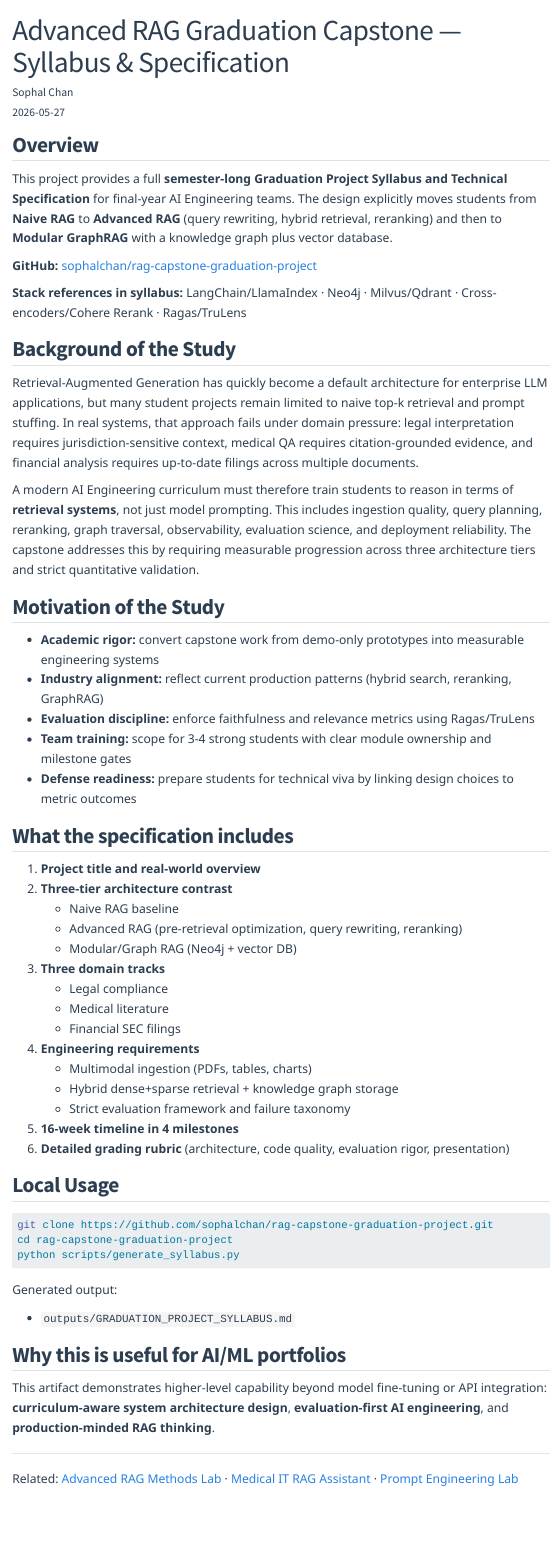
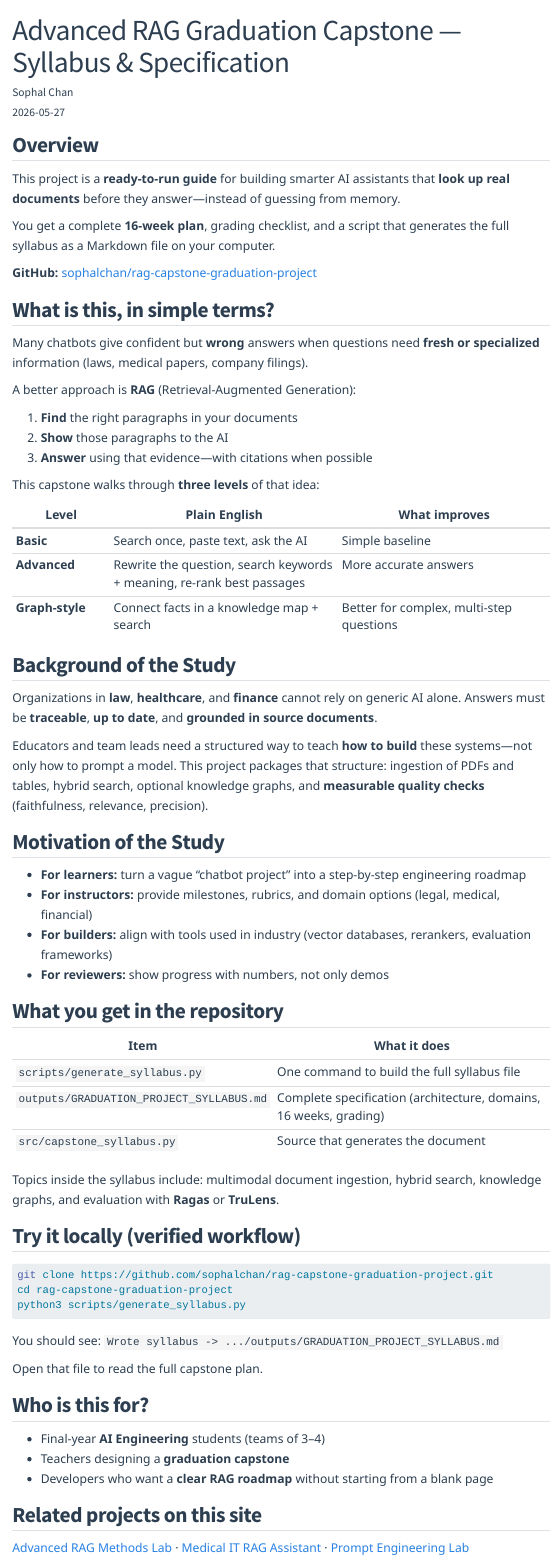
Before and after one commit to sophalchan/sophalchan.github.io, a Quarto document (posts/rag-capstone-graduation-project/index.qmd): the page in a window 1100 px wide, from its top. Rendered offline with R 4.5, knitr and Pandoc in place of Quarto, with nearby package versions; menus at the side of the page are left out.

Commit message:
Rewrite RAG capstone post in plain language; remove academic overview paragraph
Co-authored-by: Cursor <cursoragent@cursor.com>

````diff
--- a/posts/rag-capstone-graduation-project/index.qmd
+++ b/posts/rag-capstone-graduation-project/index.qmd
@@ -1,6 +1,6 @@
 ---
 title: "Advanced RAG Graduation Capstone — Syllabus & Specification"
-description: "Comprehensive 16-week AI Engineering capstone specification for Naive RAG, Advanced RAG, and GraphRAG with strict evaluation and deployment requirements."
+description: "A practical guide and runnable project that helps you compare simple and advanced AI search-and-answer systems—with a full 16-week plan anyone can follow."
 date: 2026-05-27
 categories: [AI/ML]
 author: Sophal Chan
@@ -9,60 +9,75 @@
 
 ## Overview
 
-This project provides a full **semester-long Graduation Project Syllabus and Technical Specification** for final-year AI Engineering teams. The design explicitly moves students from **Naive RAG** to **Advanced RAG** (query rewriting, hybrid retrieval, reranking) and then to **Modular GraphRAG** with a knowledge graph plus vector database.
+This project is a **ready-to-run guide** for building smarter AI assistants that **look up real documents** before they answer—instead of guessing from memory.
+
+You get a complete **16-week plan**, grading checklist, and a script that generates the full syllabus as a Markdown file on your computer.
 
 **GitHub:** [sophalchan/rag-capstone-graduation-project](https://github.com/sophalchan/rag-capstone-graduation-project)
 
-**Stack references in syllabus:** LangChain/LlamaIndex · Neo4j · Milvus/Qdrant · Cross-encoders/Cohere Rerank · Ragas/TruLens
+## What is this, in simple terms?
+
+Many chatbots give confident but **wrong** answers when questions need **fresh or specialized** information (laws, medical papers, company filings).
+
+A better approach is **RAG** (Retrieval-Augmented Generation):
+
+1. **Find** the right paragraphs in your documents
+2. **Show** those paragraphs to the AI
+3. **Answer** using that evidence—with citations when possible
+
+This capstone walks through **three levels** of that idea:
+
+| Level | Plain English | What improves |
+|-------|----------------|---------------|
+| **Basic** | Search once, paste text, ask the AI | Simple baseline |
+| **Advanced** | Rewrite the question, search keywords + meaning, re-rank best passages | More accurate answers |
+| **Graph-style** | Connect facts in a knowledge map + search | Better for complex, multi-step questions |
 
 ## Background of the Study
 
-Retrieval-Augmented Generation has quickly become a default architecture for enterprise LLM applications, but many student projects remain limited to naive top-k retrieval and prompt stuffing. In real systems, that approach fails under domain pressure: legal interpretation requires jurisdiction-sensitive context, medical QA requires citation-grounded evidence, and financial analysis requires up-to-date filings across multiple documents.
+Organizations in **law**, **healthcare**, and **finance** cannot rely on generic AI alone. Answers must be **traceable**, **up to date**, and **grounded in source documents**.
 
-A modern AI Engineering curriculum must therefore train students to reason in terms of **retrieval systems**, not just model prompting. This includes ingestion quality, query planning, reranking, graph traversal, observability, evaluation science, and deployment reliability. The capstone addresses this by requiring measurable progression across three architecture tiers and strict quantitative validation.
+Educators and team leads need a structured way to teach **how to build** these systems—not only how to prompt a model. This project packages that structure: ingestion of PDFs and tables, hybrid search, optional knowledge graphs, and **measurable quality checks** (faithfulness, relevance, precision).
 
 ## Motivation of the Study
 
-- **Academic rigor:** convert capstone work from demo-only prototypes into measurable engineering systems
-- **Industry alignment:** reflect current production patterns (hybrid search, reranking, GraphRAG)
-- **Evaluation discipline:** enforce faithfulness and relevance metrics using Ragas/TruLens
-- **Team training:** scope for 3-4 strong students with clear module ownership and milestone gates
-- **Defense readiness:** prepare students for technical viva by linking design choices to metric outcomes
+- **For learners:** turn a vague “chatbot project” into a step-by-step engineering roadmap
+- **For instructors:** provide milestones, rubrics, and domain options (legal, medical, financial)
+- **For builders:** align with tools used in industry (vector databases, rerankers, evaluation frameworks)
+- **For reviewers:** show progress with numbers, not only demos
 
-## What the specification includes
+## What you get in the repository
 
-1. **Project title and real-world overview**
-2. **Three-tier architecture contrast**
-   - Naive RAG baseline
-   - Advanced RAG (pre-retrieval optimization, query rewriting, reranking)
-   - Modular/Graph RAG (Neo4j + vector DB)
-3. **Three domain tracks**
-   - Legal compliance
-   - Medical literature
-   - Financial SEC filings
-4. **Engineering requirements**
-   - Multimodal ingestion (PDFs, tables, charts)
-   - Hybrid dense+sparse retrieval + knowledge graph storage
-   - Strict evaluation framework and failure taxonomy
-5. **16-week timeline in 4 milestones**
-6. **Detailed grading rubric** (architecture, code quality, evaluation rigor, presentation)
+| Item | What it does |
+|------|----------------|
+| `scripts/generate_syllabus.py` | One command to build the full syllabus file |
+| `outputs/GRADUATION_PROJECT_SYLLABUS.md` | Complete specification (architecture, domains, 16 weeks, grading) |
+| `src/capstone_syllabus.py` | Source that generates the document |
 
-## Local Usage
+Topics inside the syllabus include: multimodal document ingestion, hybrid search, knowledge graphs, and evaluation with **Ragas** or **TruLens**.
+
+## Try it locally (verified workflow)
 
 ```bash
 git clone https://github.com/sophalchan/rag-capstone-graduation-project.git
 cd rag-capstone-graduation-project
-python scripts/generate_syllabus.py
+python3 scripts/generate_syllabus.py
 ```
 
-Generated output:
+You should see: `Wrote syllabus -> .../outputs/GRADUATION_PROJECT_SYLLABUS.md`
 
-- `outputs/GRADUATION_PROJECT_SYLLABUS.md`
+Open that file to read the full capstone plan.
 
-## Why this is useful for AI/ML portfolios
+## Who is this for?
 
-This artifact demonstrates higher-level capability beyond model fine-tuning or API integration: **curriculum-aware system architecture design**, **evaluation-first AI engineering**, and **production-minded RAG thinking**.
+- Final-year **AI Engineering** students (teams of 3–4)
+- Teachers designing a **graduation capstone**
+- Developers who want a **clear RAG roadmap** without starting from a blank page
+
+## Related projects on this site
+
+[Advanced RAG Methods Lab](../rag-methods-comparison-lab/) · [Medical IT RAG Assistant](../rag-medical-knowledge-assistant/) · [Prompt Engineering Lab](../prompt-engineering-lab/)
 
 ---
 
-Related: [Advanced RAG Methods Lab](../rag-methods-comparison-lab/) · [Medical IT RAG Assistant](../rag-medical-knowledge-assistant/) · [Prompt Engineering Lab](../prompt-engineering-lab/)
+*Built by **Sophal Chan** — [sophalchan.github.io](https://sophalchan.github.io/)*
````
